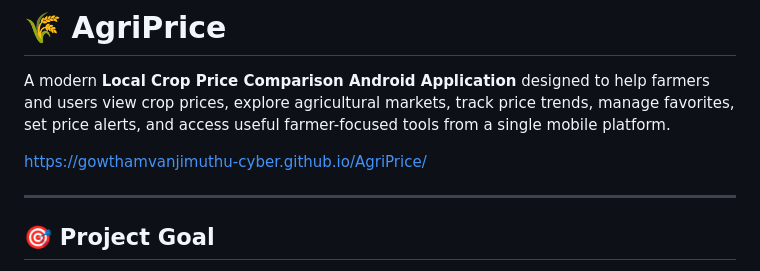
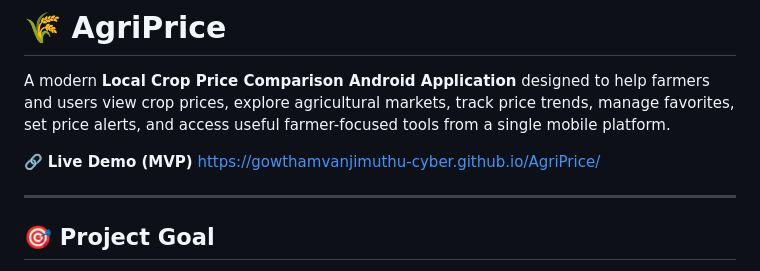
Before and after one commit to gowthamvanjimuthu-cyber/AgriPrice, a Markdown page: README.md, the part around the change. Drawn GitHub-style.

```diff
--- a/README.md
+++ b/README.md
@@ -2,6 +2,8 @@
 
 A modern **Local Crop Price Comparison Android Application** designed to help farmers and users view crop prices, explore agricultural markets, track price trends, manage favorites, set price alerts, and access useful farmer-focused tools from a single mobile platform.
 
+
+🔗 **Live Demo (MVP)**
 https://gowthamvanjimuthu-cyber.github.io/AgriPrice/
 
 ---
```
